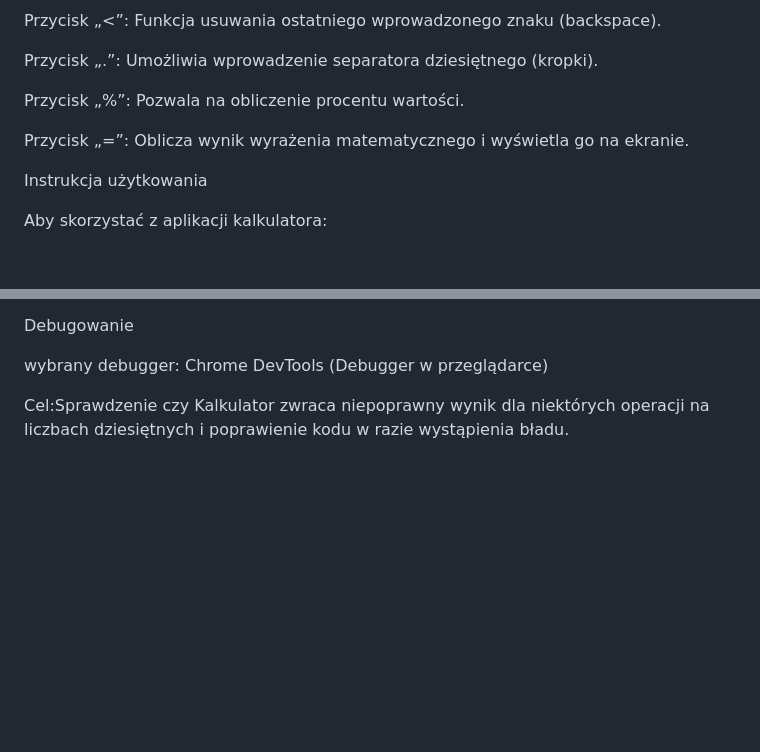
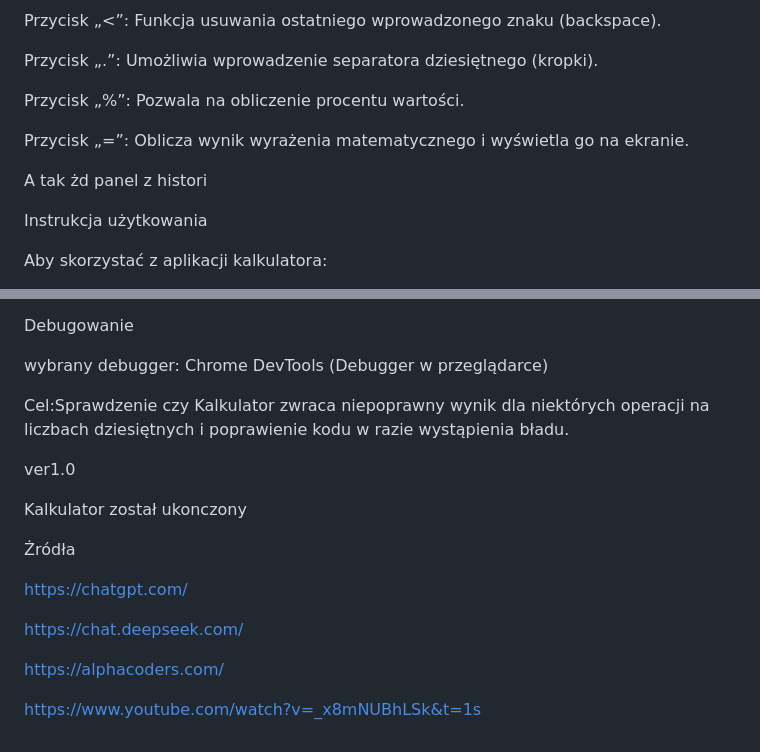
Before and after one commit to MobyKsiu/Project-Kalkulator, a Markdown page: README.md, 2 parts joined by grey strips. Drawn GitHub-style; blank space fills up the shorter version.

```diff
--- a/README.md
+++ b/README.md
@@ -62,6 +62,8 @@ Przycisk „%”: Pozwala na obliczenie procentu wartości.
 
 Przycisk „=”: Oblicza wynik wyrażenia matematycznego i wyświetla go na ekranie.
 
+A tak żd panel z histori
+
 Instrukcja użytkowania
 
 Aby skorzystać z aplikacji kalkulatora:
@@ -101,3 +103,17 @@ Debugowanie
 wybrany debugger: Chrome DevTools (Debugger w przeglądarce)
 
 Cel:Sprawdzenie czy Kalkulator zwraca niepoprawny wynik dla niektórych operacji na liczbach dziesiętnych i poprawienie kodu w razie wystąpienia bładu.
+
+ver1.0
+
+Kalkulator został ukonczony
+
+Żródła
+
+https://chatgpt.com/
+
+https://chat.deepseek.com/
+
+https://alphacoders.com/
+
+https://www.youtube.com/watch?v=_x8mNUBhLSk&t=1s
```
